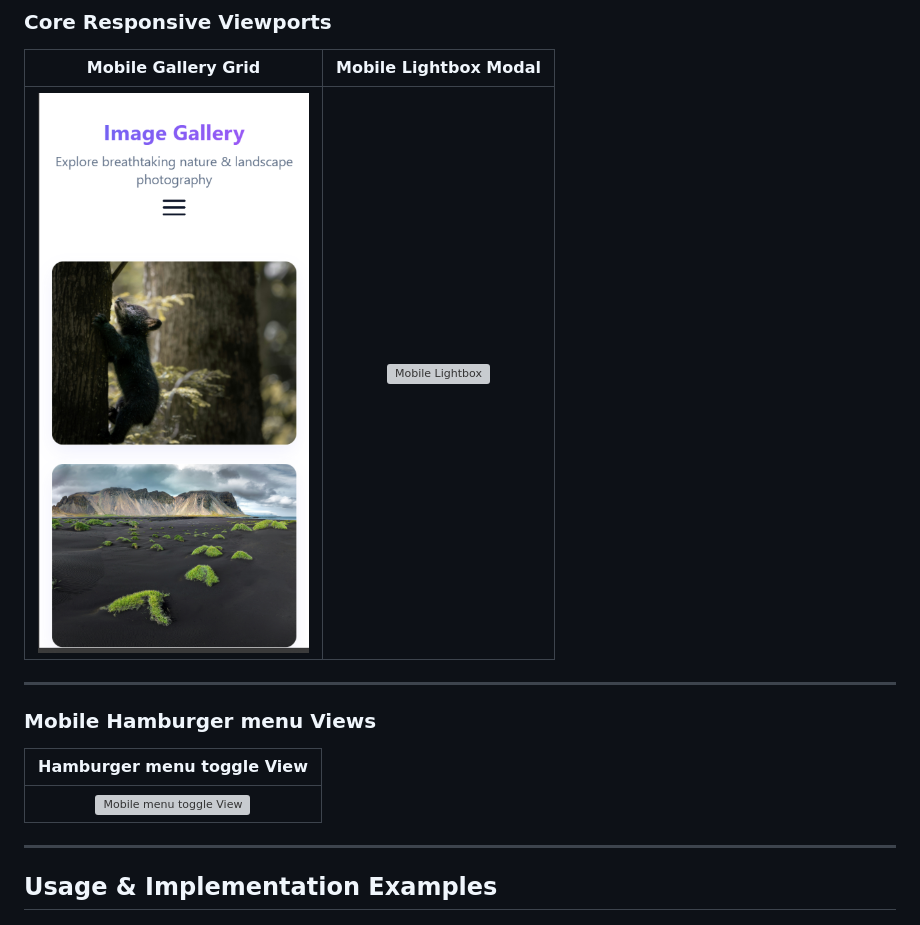
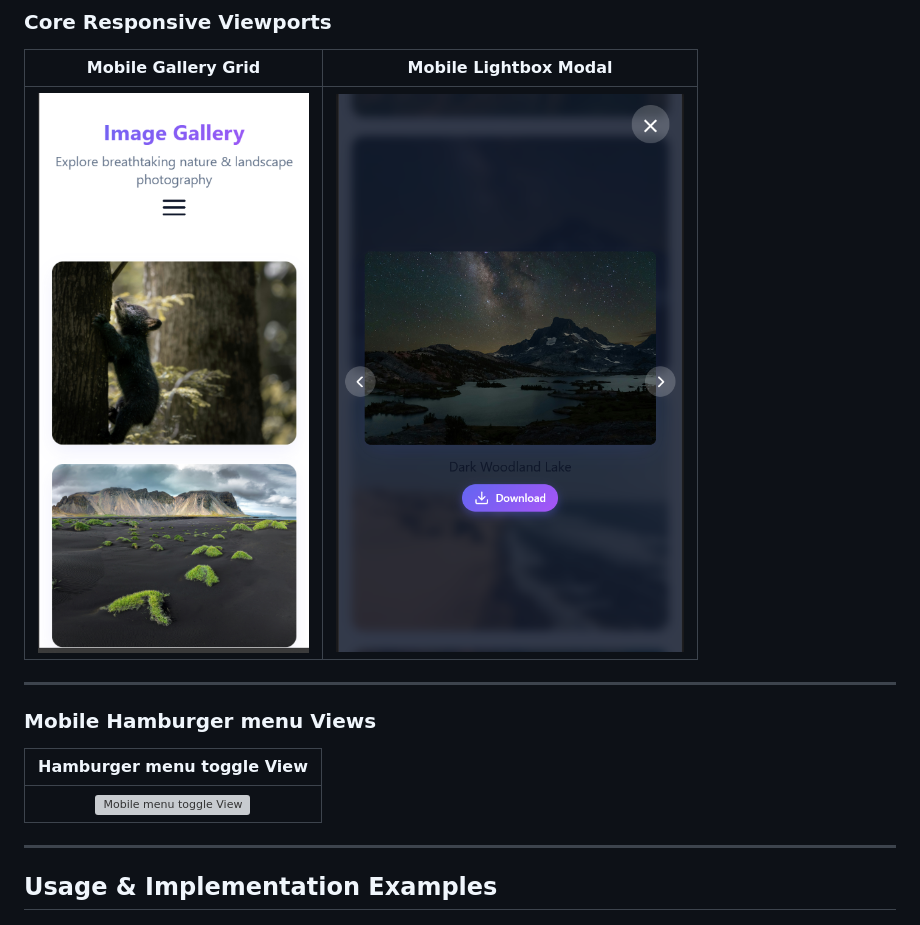
Before and after one commit to 123anjan/Task-1_CodeAlpha_Image-Gallary, a Markdown page: README.md, the part around one of its changes. GitHub-like rendering; grey boxes are pictures that could not be loaded.

Commit message:
updeted README

```diff
--- a/README.md
+++ b/README.md
@@ -109,7 +109,7 @@ Modern web applications frequently rely on bloated lightbox dependencies or heav
 ### Core Responsive Viewports
 | Mobile Gallery Grid | Mobile Lightbox Modal |
 | :---: | :---: |
-| ![Mobile View](https://github.com/123anjan/Task-1_CodeAlpha_Image-Gallary/blob/main/assets/Images/Mobileimg.png) | ![Mobile Lightbox](assets/images/mobileimg3.png) |
+| ![Mobile View](https://github.com/123anjan/Task-1_CodeAlpha_Image-Gallary/blob/main/assets/Images/Mobileimg.png) | ![Mobile Lightbox](https://github.com/123anjan/Task-1_CodeAlpha_Image-Gallary/blob/main/assets/Images/mobileimg3.png) |
 
 ---
 ### Mobile Hamburger menu Views
```
Also changed, not shown: other parts of README.md (+2 -2 lines).
